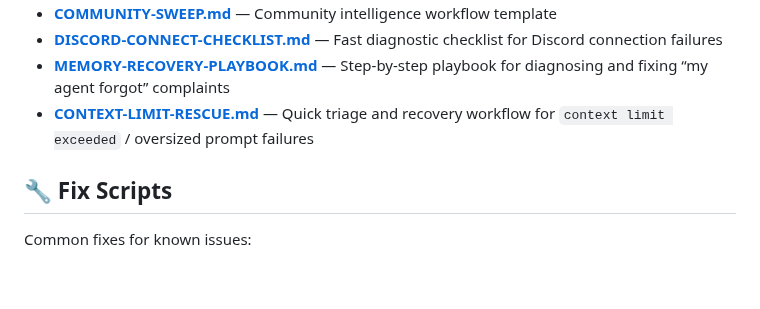
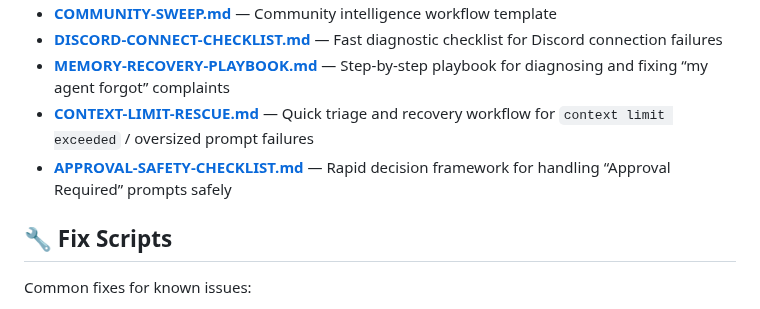
Before and after one commit to heyron-ai/agent-library, a Markdown page: README.md, the part around the change. GitHub-like rendering; blank space fills up the shorter version.

Commit message:
Add approval safety checklist template for approval-required prompts

```diff
--- a/README.md
+++ b/README.md
@@ -51,6 +51,7 @@ Battle-tested workspace files to get started fast:
 - **[DISCORD-CONNECT-CHECKLIST.md](templates/DISCORD-CONNECT-CHECKLIST.md)** — Fast diagnostic checklist for Discord connection failures
 - **[MEMORY-RECOVERY-PLAYBOOK.md](templates/MEMORY-RECOVERY-PLAYBOOK.md)** — Step-by-step playbook for diagnosing and fixing “my agent forgot” complaints
 - **[CONTEXT-LIMIT-RESCUE.md](templates/CONTEXT-LIMIT-RESCUE.md)** — Quick triage and recovery workflow for `context limit exceeded` / oversized prompt failures
+- **[APPROVAL-SAFETY-CHECKLIST.md](templates/APPROVAL-SAFETY-CHECKLIST.md)** — Rapid decision framework for handling “Approval Required” prompts safely
 
 ## 🔧 Fix Scripts
 
```
Also changed, not shown: templates/APPROVAL-SAFETY-CHECKLIST.md (added, +96 -0 lines).
